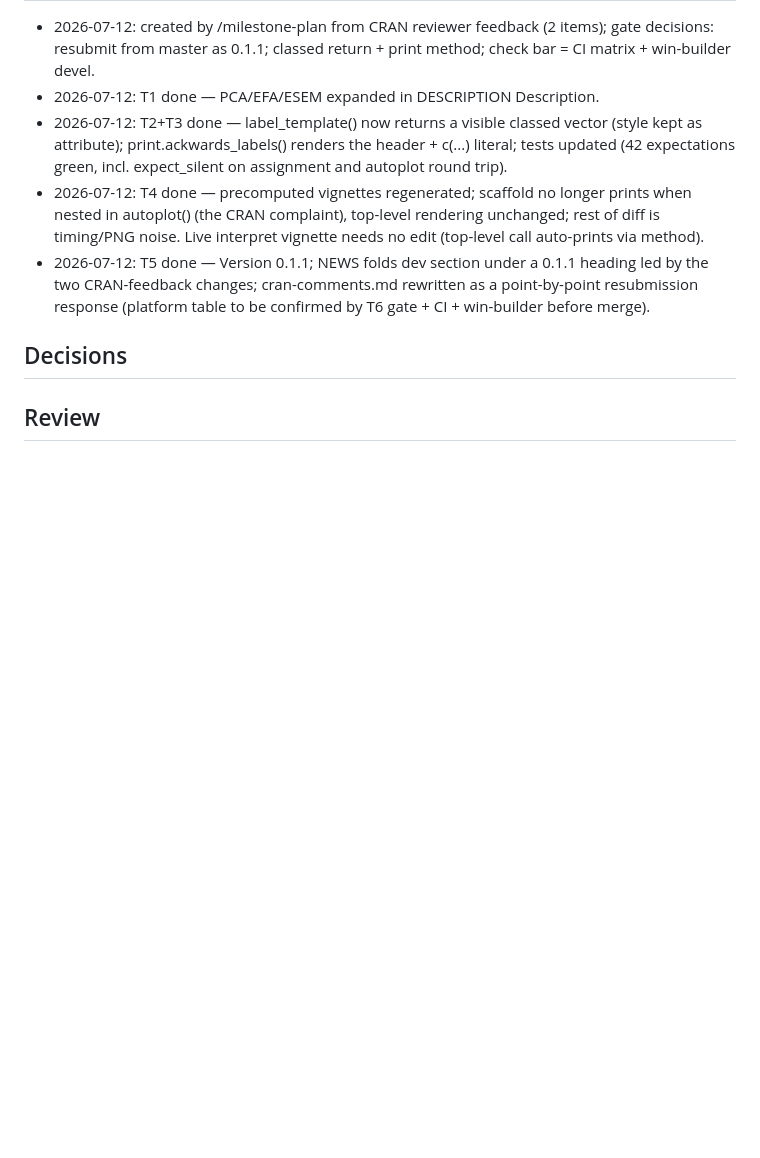
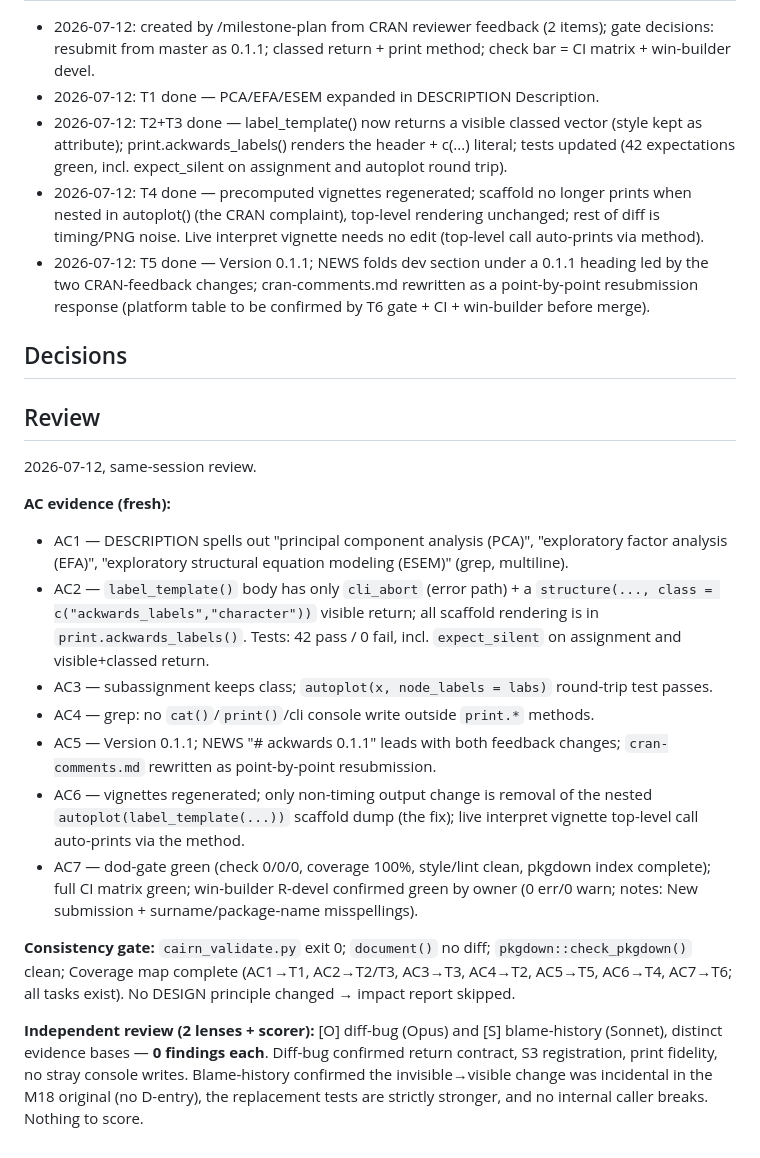
Before and after one commit to jmgirard/ackwards, a Markdown page: cairn/milestones/M55-cran-resubmission.md, the part around one of its changes. GitHub-like rendering; blank space fills up the shorter version.

Commit message:
review M55: AC evidence, consistency gate, 2-lens review (0 findings)
Co-Authored-By: Claude Fable 5 <noreply@anthropic.com>

```diff
--- a/cairn/milestones/M55-cran-resubmission.md
+++ b/cairn/milestones/M55-cran-resubmission.md
@@ -115,3 +115,39 @@ cli output sits in `print.*` methods, CRAN's allowed exception).
 ## Decisions
 
 ## Review
+
+2026-07-12, same-session review.
+
+**AC evidence (fresh):**
+- AC1 — DESCRIPTION spells out "principal component analysis (PCA)",
+  "exploratory factor analysis (EFA)", "exploratory structural equation
+  modeling (ESEM)" (grep, multiline).
+- AC2 — `label_template()` body has only `cli_abort` (error path) + a
+  `structure(..., class = c("ackwards_labels","character"))` visible return;
+  all scaffold rendering is in `print.ackwards_labels()`. Tests: 42 pass /
+  0 fail, incl. `expect_silent` on assignment and visible+classed return.
+- AC3 — subassignment keeps class; `autoplot(x, node_labels = labs)`
+  round-trip test passes.
+- AC4 — grep: no `cat()`/`print()`/cli console write outside `print.*`
+  methods.
+- AC5 — Version 0.1.1; NEWS "# ackwards 0.1.1" leads with both feedback
+  changes; `cran-comments.md` rewritten as point-by-point resubmission.
+- AC6 — vignettes regenerated; only non-timing output change is removal of
+  the nested `autoplot(label_template(...))` scaffold dump (the fix); live
+  interpret vignette top-level call auto-prints via the method.
+- AC7 — dod-gate green (check 0/0/0, coverage 100%, style/lint clean,
+  pkgdown index complete); full CI matrix green; win-builder R-devel
+  confirmed green by owner (0 err/0 warn; notes: New submission +
+  surname/package-name misspellings).
+
+**Consistency gate:** `cairn_validate.py` exit 0; `document()` no diff;
+`pkgdown::check_pkgdown()` clean; Coverage map complete (AC1→T1, AC2→T2/T3,
+AC3→T3, AC4→T2, AC5→T5, AC6→T4, AC7→T6; all tasks exist). No DESIGN
+principle changed → impact report skipped.
+
+**Independent review (2 lenses + scorer):** [O] diff-bug (Opus) and [S]
+blame-history (Sonnet), distinct evidence bases — **0 findings each**.
+Diff-bug confirmed return contract, S3 registration, print fidelity, no
+stray console writes. Blame-history confirmed the invisible→visible change
+was incidental in the M18 original (no D-entry), the replacement tests are
+strictly stronger, and no internal caller breaks. Nothing to score.
```
Also changed, not shown: other parts of cairn/milestones/M55-cran-resubmission.md (+7 -7 lines).
